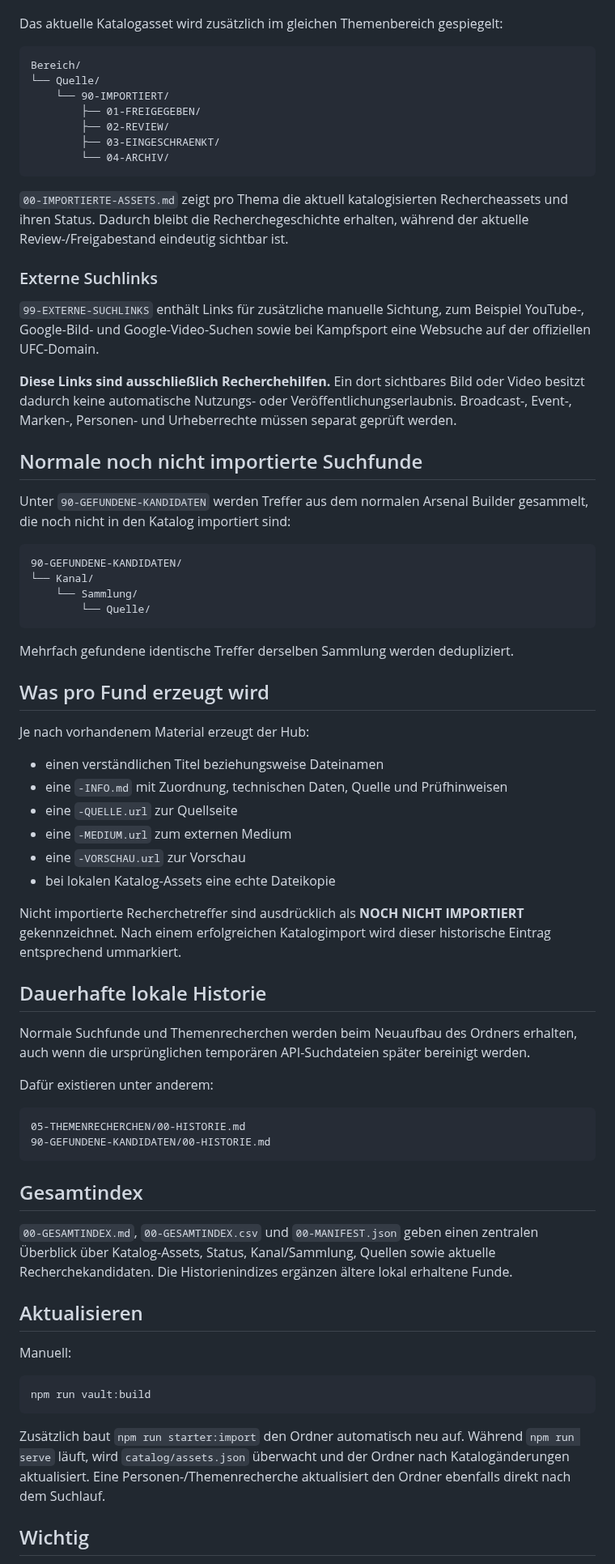
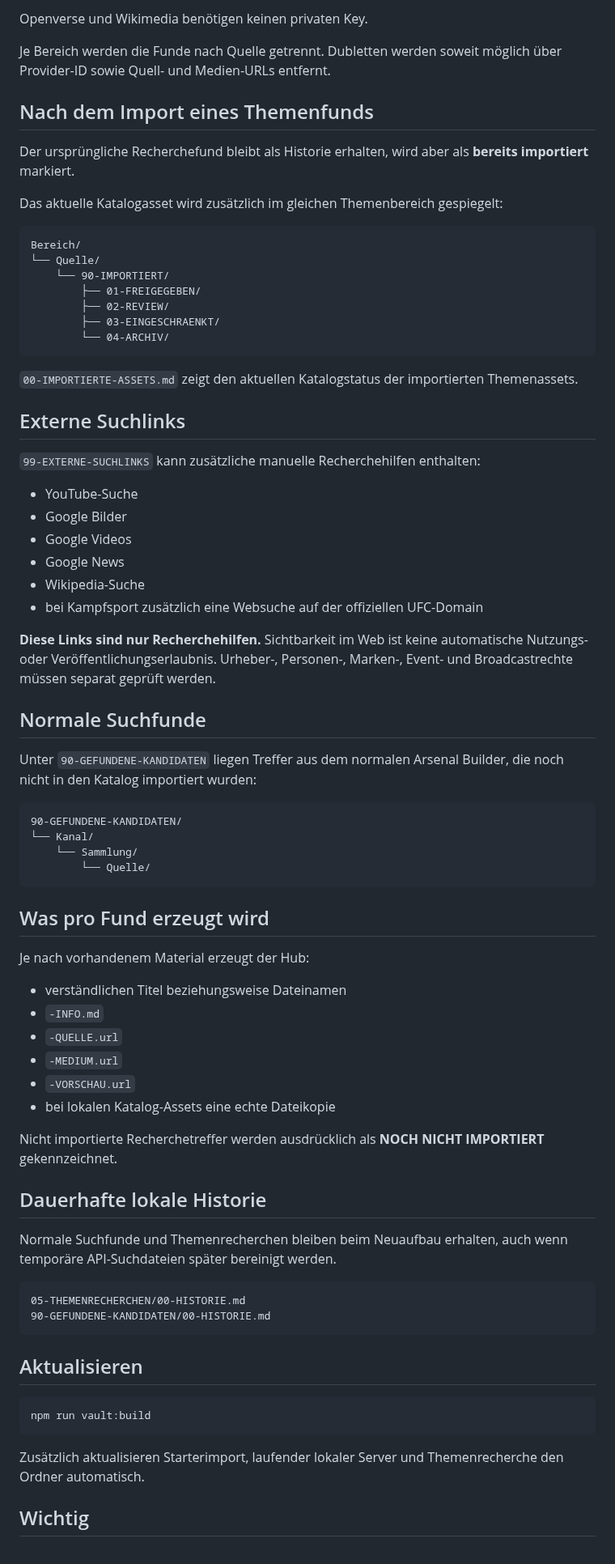
Before and after one commit to memetreza34-ux/Visual-Asset-Hub, a Markdown page: ALLES-GEFUNDEN/README.md, the part around one of its changes. Shown at 81% size. Rendered like a GitHub page.

````diff
--- a/ALLES-GEFUNDEN/README.md
+++ b/ALLES-GEFUNDEN/README.md
@@ -67,3 +107,10 @@ Der ursprüngliche Recherchefund bleibt als Historie erhalten, wird aber nicht w
+Openverse und Wikimedia benötigen keinen privaten Key.
+
+Je Bereich werden die Funde nach Quelle getrennt. Dubletten werden soweit möglich über Provider-ID sowie Quell- und Medien-URLs entfernt.
+
+## Nach dem Import eines Themenfunds
+
+Der ursprüngliche Recherchefund bleibt als Historie erhalten, wird aber als **bereits importiert** markiert.
 
 Das aktuelle Katalogasset wird zusätzlich im gleichen Themenbereich gespiegelt:
 
@@ -77,17 +124,24 @@ Bereich/
         └── 04-ARCHIV/
 ```
 
-`00-IMPORTIERTE-ASSETS.md` zeigt pro Thema die aktuell katalogisierten Rechercheassets und ihren Status. Dadurch bleibt die Recherchegeschichte erhalten, während der aktuelle Review-/Freigabestand eindeutig sichtbar ist.
+`00-IMPORTIERTE-ASSETS.md` zeigt den aktuellen Katalogstatus der importierten Themenassets.
 
-### Externe Suchlinks
+## Externe Suchlinks
 
-`99-EXTERNE-SUCHLINKS` enthält Links für zusätzliche manuelle Sichtung, zum Beispiel YouTube-, Google-Bild- und Google-Video-Suchen sowie bei Kampfsport eine Websuche auf der offiziellen UFC-Domain.
+`99-EXTERNE-SUCHLINKS` kann zusätzliche manuelle Recherchehilfen enthalten:
 
-**Diese Links sind ausschließlich Recherchehilfen.** Ein dort sichtbares Bild oder Video besitzt dadurch keine automatische Nutzungs- oder Veröffentlichungserlaubnis. Broadcast-, Event-, Marken-, Personen- und Urheberrechte müssen separat geprüft werden.
+- YouTube-Suche
+- Google Bilder
+- Google Videos
+- Google News
+- Wikipedia-Suche
+- bei Kampfsport zusätzlich eine Websuche auf der offiziellen UFC-Domain
 
-## Normale noch nicht importierte Suchfunde
+**Diese Links sind nur Recherchehilfen.** Sichtbarkeit im Web ist keine automatische Nutzungs- oder Veröffentlichungserlaubnis. Urheber-, Personen-, Marken-, Event- und Broadcastrechte müssen separat geprüft werden.
 
-Unter `90-GEFUNDENE-KANDIDATEN` werden Treffer aus dem normalen Arsenal Builder gesammelt, die noch nicht in den Katalog importiert sind:
+## Normale Suchfunde
+
+Unter `90-GEFUNDENE-KANDIDATEN` liegen Treffer aus dem normalen Arsenal Builder, die noch nicht in den Katalog importiert wurden:
 
 ```text
 90-GEFUNDENE-KANDIDATEN/
@@ -96,45 +150,35 @@ Unter `90-GEFUNDENE-KANDIDATEN` werden Treffer aus dem normalen Arsenal Builder
         └── Quelle/
 ```
 
-Mehrfach gefundene identische Treffer derselben Sammlung werden dedupliziert.
-
 ## Was pro Fund erzeugt wird
 
 Je nach vorhandenem Material erzeugt der Hub:
 
-- einen verständlichen Titel beziehungsweise Dateinamen
-- eine `-INFO.md` mit Zuordnung, technischen Daten, Quelle und Prüfhinweisen
-- eine `-QUELLE.url` zur Quellseite
-- eine `-MEDIUM.url` zum externen Medium
-- eine `-VORSCHAU.url` zur Vorschau
+- verständlichen Titel beziehungsweise Dateinamen
+- `-INFO.md`
+- `-QUELLE.url`
+- `-MEDIUM.url`
+- `-VORSCHAU.url`
 - bei lokalen Katalog-Assets eine echte Dateikopie
 
-Nicht importierte Recherchetreffer sind ausdrücklich als **NOCH NICHT IMPORTIERT** gekennzeichnet. Nach einem erfolgreichen Katalogimport wird dieser historische Eintrag entsprechend ummarkiert.
+Nicht importierte Recherchetreffer werden ausdrücklich als **NOCH NICHT IMPORTIERT** gekennzeichnet.
 
 ## Dauerhafte lokale Historie
 
-Normale Suchfunde und Themenrecherchen werden beim Neuaufbau des Ordners erhalten, auch wenn die ursprünglichen temporären API-Suchdateien später bereinigt werden.
-
-Dafür existieren unter anderem:
+Normale Suchfunde und Themenrecherchen bleiben beim Neuaufbau erhalten, auch wenn temporäre API-Suchdateien später bereinigt werden.
 
 ```text
 05-THEMENRECHERCHEN/00-HISTORIE.md
 90-GEFUNDENE-KANDIDATEN/00-HISTORIE.md
 ```
 
-## Gesamtindex
-
-`00-GESAMTINDEX.md`, `00-GESAMTINDEX.csv` und `00-MANIFEST.json` geben einen zentralen Überblick über Katalog-Assets, Status, Kanal/Sammlung, Quellen sowie aktuelle Recherchekandidaten. Die Historienindizes ergänzen ältere lokal erhaltene Funde.
-
 ## Aktualisieren
-
-Manuell:
 
 ```bash
 npm run vault:build
 ```
 
-Zusätzlich baut `npm run starter:import` den Ordner automatisch neu auf. Während `npm run serve` läuft, wird `catalog/assets.json` überwacht und der Ordner nach Katalogänderungen aktualisiert. Eine Personen-/Themenrecherche aktualisiert den Ordner ebenfalls direkt nach dem Suchlauf.
+Zusätzlich aktualisieren Starterimport, laufender lokaler Server und Themenrecherche den Ordner automatisch.
 
 ## Wichtig
 
````
Also changed, not shown: other parts of ALLES-GEFUNDEN/README.md (+58 -18 lines).
